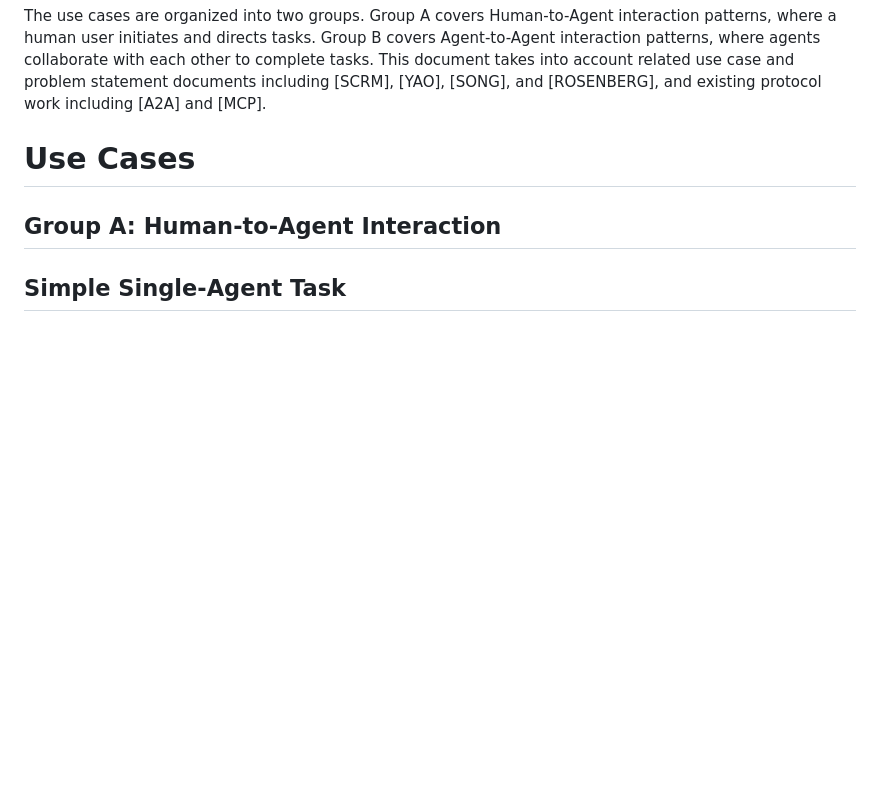
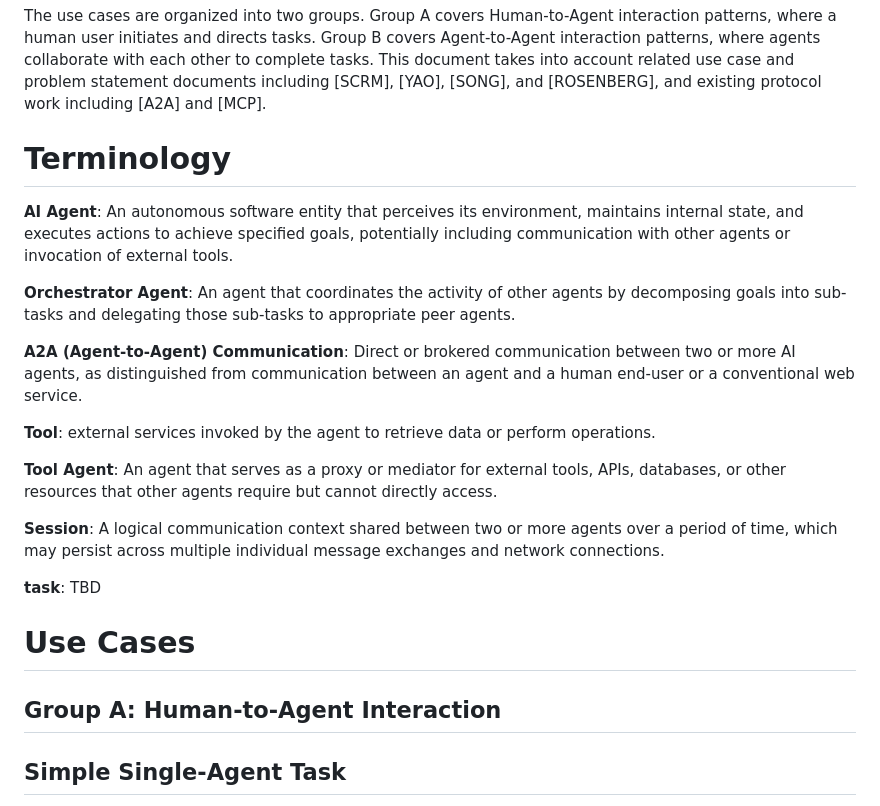
Before and after one commit to hoodchris/agentic-ai-ucreq2, a Markdown page: draft-agentic-ai-usecases-requirements.md, the part around the change. GitHub-like rendering; blank space fills up the shorter version.

Commit message:
added terminology section

```diff
--- a/draft-agentic-ai-usecases-requirements.md
+++ b/draft-agentic-ai-usecases-requirements.md
@@ -119,6 +119,35 @@ patterns, where agents collaborate with each other to complete
 tasks. This document takes into account related use case and problem
 statement documents including [SCRM], [YAO], [SONG], and [ROSENBERG],
 and existing protocol work including [A2A] and [MCP].
+
+# Terminology
+
+**AI Agent**: An autonomous software entity that perceives its
+environment, maintains internal state, and executes actions to achieve
+specified goals, potentially including communication with other agents
+or invocation of external tools.
+
+**Orchestrator Agent**: An agent that coordinates the activity of other
+agents by decomposing goals into sub-tasks and delegating those
+sub-tasks to appropriate peer agents.
+
+**A2A (Agent-to-Agent) Communication**: Direct or brokered
+communication between two or more AI agents, as distinguished from
+communication between an agent and a human end-user or a conventional
+web service.
+
+**Tool**: external services invoked by the agent to retrieve
+  data or perform operations.
+
+**Tool Agent**: An agent that serves as a proxy or mediator for
+external tools, APIs, databases, or other resources that other agents
+require but cannot directly access.
+
+**Session**: A logical communication context shared between two or more
+agents over a period of time, which may persist across multiple
+individual message exchanges and network connections.
+
+**task**: TBD
 
 # Use Cases
 
```
